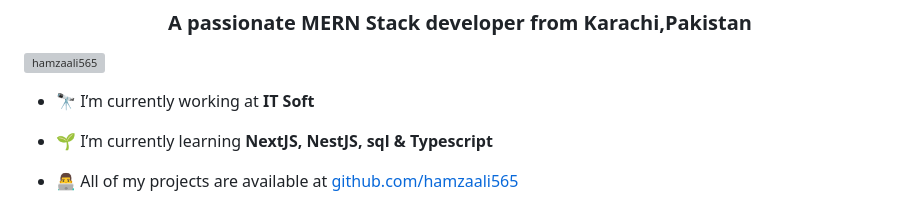
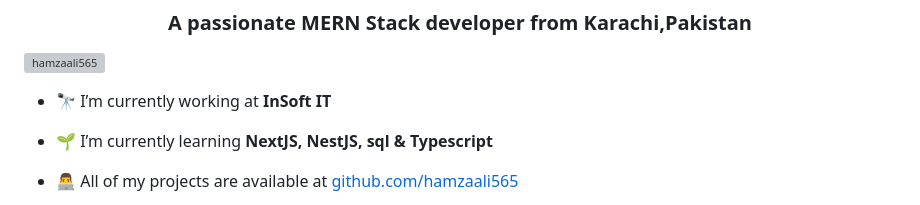
Before and after one commit to Hamzaali565/Hamzaali565, a Markdown page: README.md, the part around the change. Drawn GitHub-style; grey boxes are pictures that could not be loaded.

```diff
--- a/README.md
+++ b/README.md
@@ -3,7 +3,7 @@
 
 <p align="left"> <img src="https://komarev.com/ghpvc/?username=hamzaali565&label=Profile%20views&color=0e75b6&style=flat" alt="hamzaali565" /> </p>
 
-- 🔭 I’m currently working at **IT Soft**
+- 🔭 I’m currently working at **InSoft IT**
 
 - 🌱 I’m currently learning **NextJS, NestJS, sql & Typescript**
 
```
